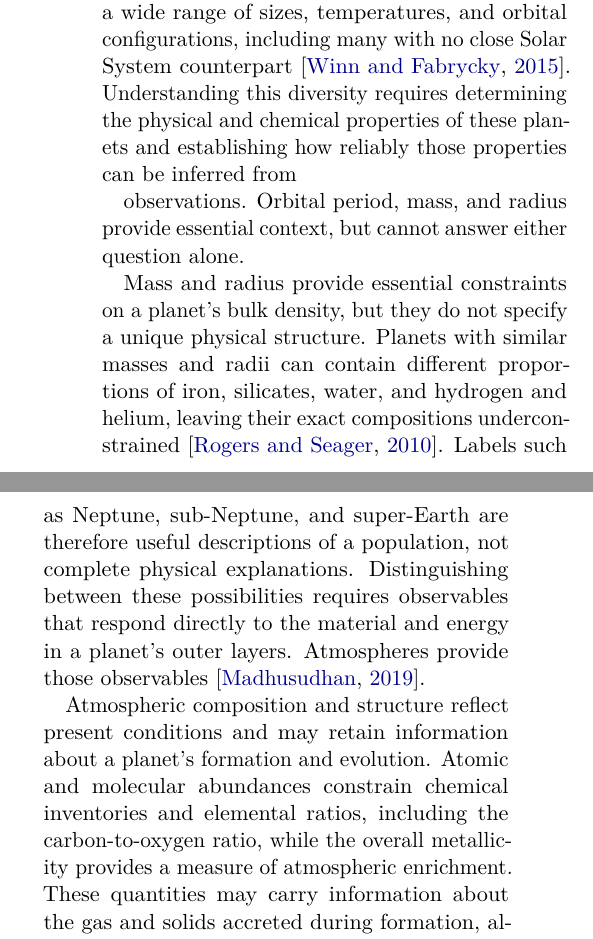
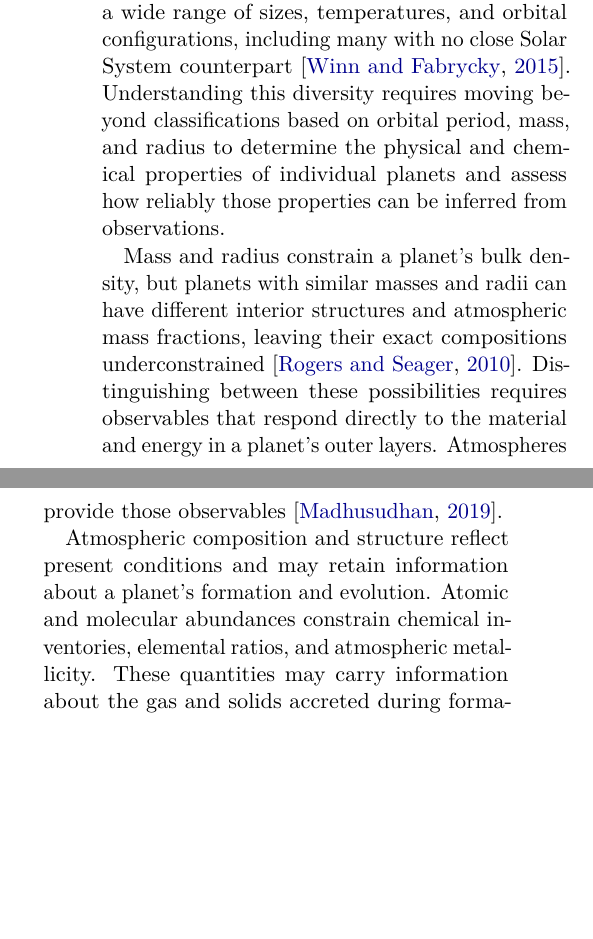
Before and after one commit to davidestaub/ESA, a LaTeX paper (main.tex, which reads sections/01_introduction.tex): two parts of the columns of page 1 of 17 before the commit and two parts of the columns of page 1 of 16 after it, joined at a grey line, cut so that both start at the same text, the shorter picture padded with empty space. Compiled offline with pdfLaTeX.

Commit message:
Resolve opening introduction comments

```diff
--- a/sections/01_introduction.tex
+++ b/sections/01_introduction.tex
@@ -12,30 +12,22 @@ The discovery of planets beyond the Solar System has shown that planetary
 systems can look very different from our own. These exoplanets span a wide
 range of sizes, temperatures, and orbital configurations, including many with
 no close Solar System counterpart \citep{WinnFabrycky2015}. Understanding this
-diversity requires determining the physical and chemical properties of these
-planets and establishing how reliably those properties can be inferred from
-
-%Davide: this and the next sentence are kinda repeating each other
-observations. Orbital period, mass, and radius provide essential context, but
-cannot answer either question alone.
+diversity requires moving beyond classifications based on orbital period,
+mass, and radius to determine the physical and chemical properties of
+individual planets and assess how reliably those properties can be inferred
+from observations.
 
 % Question: Why can bulk measurements not determine a planet's composition?
 % Answer: Mass and radius constrain bulk density but do not uniquely determine
 % its interior structure or atmospheric mass fraction.
 % Evidence: Rogers and Seager (2010) and Madhusudhan (2019).
-Mass and radius provide essential constraints on a planet's bulk density, but
-they do not specify a unique physical structure. Planets with similar masses
-and radii can contain different proportions of
-%Davide: is it really neccessary to list these elements, i think we could do this more nicely.
-iron, silicates, water, and
-hydrogen and helium, leaving their exact compositions underconstrained
-\citep{RogersSeager2010}.
-%These labels appear out of nowhere, maybe introduce them beforehand?
-Labels such as Neptune, sub-Neptune, and super-Earth
-are therefore useful descriptions of a population, not complete physical
-explanations. Distinguishing between these possibilities requires observables
-that respond directly to the material and energy in a planet's outer layers.
-Atmospheres provide those observables \citep{Madhusudhan2019}.
+Mass and radius constrain a planet's bulk density, but planets with similar
+masses and radii can have different interior structures and atmospheric mass
+fractions, leaving their exact compositions underconstrained
+\citep{RogersSeager2010}. Distinguishing between these possibilities requires
+observables that respond directly to the material and energy in a planet's
+outer layers. Atmospheres provide those observables
+\citep{Madhusudhan2019}.
 
 % Question: What additional information is carried by an atmosphere?
 % Answer: Atmospheric spectra probe composition, energy transport, clouds,
@@ -44,8 +36,6 @@ Atmospheres provide those observables \citep{Madhusudhan2019}.
 % (2019).
 Atmospheric composition and structure reflect present conditions and may
 retain information about a planet's formation and evolution. Atomic and
-molecular abundances constrain chemical inventories and elemental ratios,
-%Davide: a bit weird to list just this one ratio
-including the carbon-to-oxygen ratio, while the overall metallicity provides a
-measure of atmospheric enrichment. These quantities may carry information about the gas and solids
-accreted during formation, although they do not determine a unique formation
+molecular abundances constrain chemical inventories, elemental ratios, and
+atmospheric metallicity. These quantities may carry information about the gas
+and solids accreted during formation, although they do not determine a unique
```
Also changed, not shown: sections/01_introduction.tex (7 more changed lines).
